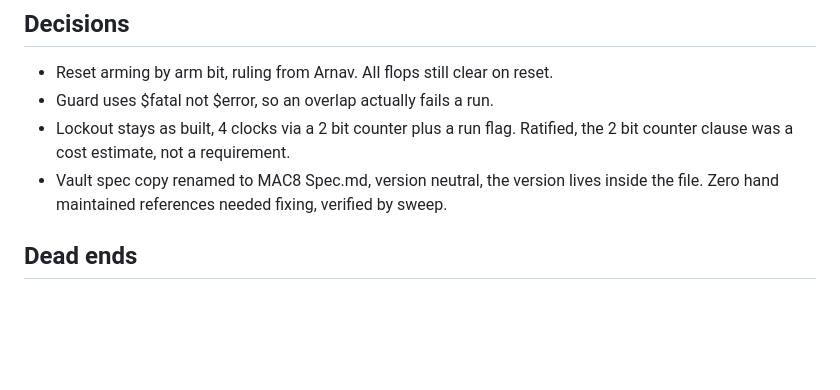
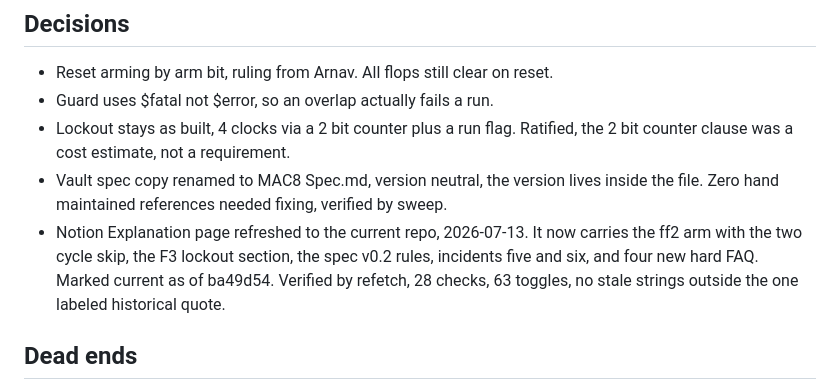
Before and after one commit to Arnav66692/mac8, a Markdown page: TASK_LOG.md, the part around the change. Drawn GitHub-style; blank space fills up the shorter version.

Commit message:
docs: log explanation page refresh to current repo

```diff
--- a/TASK_LOG.md
+++ b/TASK_LOG.md
@@ -74,6 +74,7 @@ At F8 the vault OPERATING_MANUAL.md, the v2, was gone. Only OPERATING_MANUAL_v1.
 - Guard uses $fatal not $error, so an overlap actually fails a run.
 - Lockout stays as built, 4 clocks via a 2 bit counter plus a run flag. Ratified, the 2 bit counter clause was a cost estimate, not a requirement.
 - Vault spec copy renamed to MAC8 Spec.md, version neutral, the version lives inside the file. Zero hand maintained references needed fixing, verified by sweep.
+- Notion Explanation page refreshed to the current repo, 2026-07-13. It now carries the ff2 arm with the two cycle skip, the F3 lockout section, the spec v0.2 rules, incidents five and six, and four new hard FAQ. Marked current as of ba49d54. Verified by refetch, 28 checks, 63 toggles, no stale strings outside the one labeled historical quote.
 
 ## Dead ends
 
```
